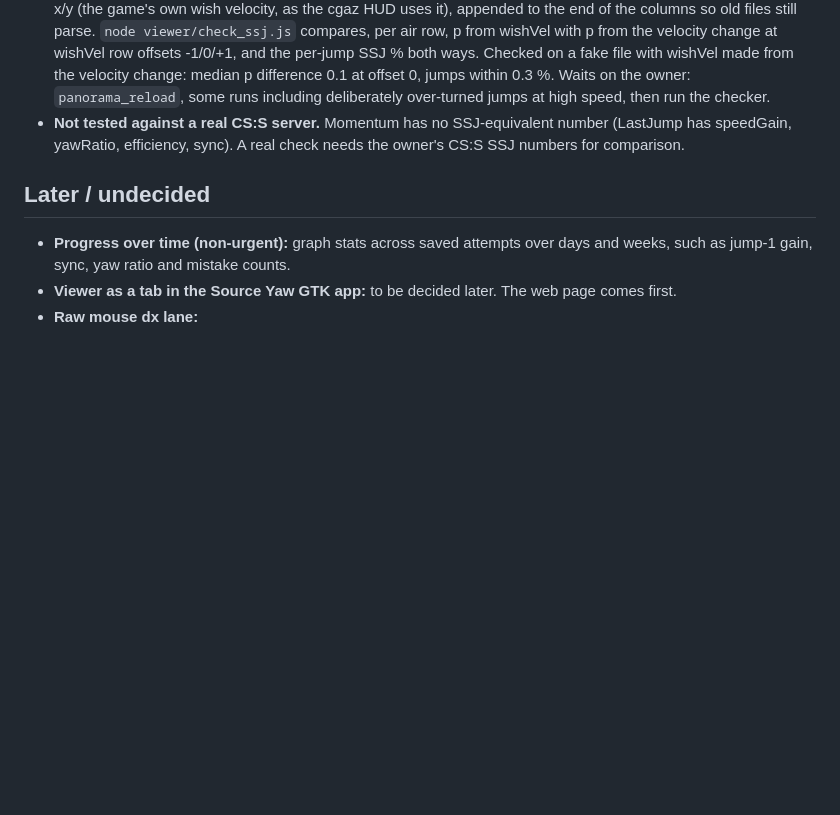
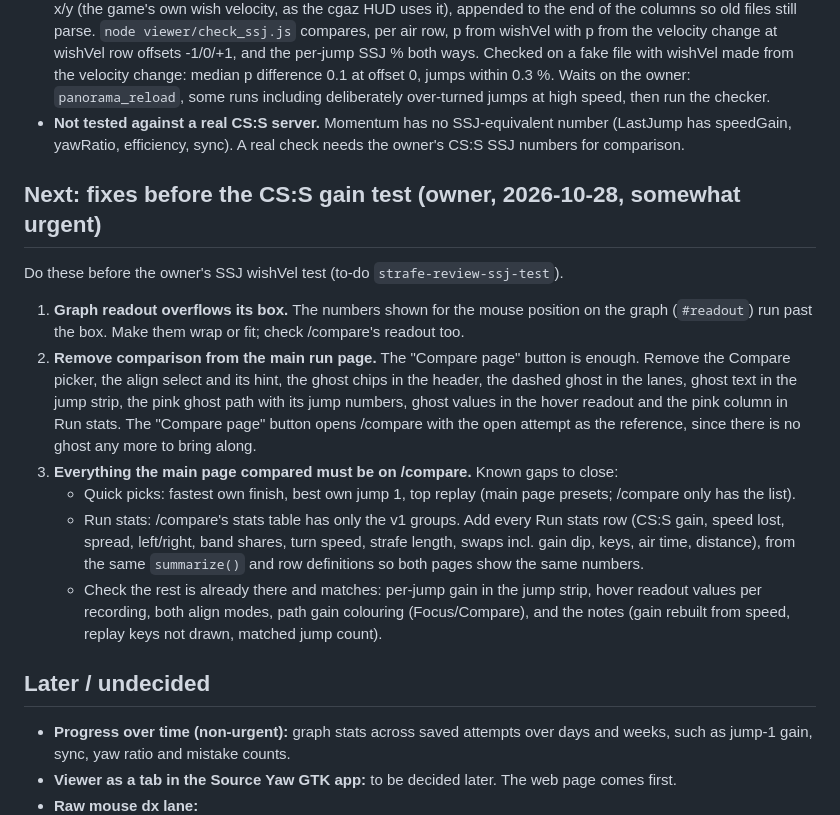
Before and after one commit to Soulmanyes/strafe-review, a Markdown page: PLAN.md, the part around the change. Drawn GitHub-style; blank space fills up the shorter version.

Commit message:
docs: plan fixes before the CS:S gain test (readout overflow, comparison moves to /compare)
Co-Authored-By: Claude Opus 5.5 <noreply@anthropic.com>

```diff
--- a/PLAN.md
+++ b/PLAN.md
@@ -487,6 +487,17 @@ The owner asked for a separate page that updates by itself the moment an attempt
 - **Owner test (2026-10-28, owner's pick):** the recorder now also saves `wx`, `wy` = `GetMoveHudData().wishVel` x/y (the game's own wish velocity, as the cgaz HUD uses it), appended to the end of the columns so old files still parse. `node viewer/check_ssj.js` compares, per air row, p from wishVel with p from the velocity change at wishVel row offsets -1/0/+1, and the per-jump SSJ % both ways. Checked on a fake file with wishVel made from the velocity change: median p difference 0.1 at offset 0, jumps within 0.3 %. Waits on the owner: `panorama_reload`, some runs including deliberately over-turned jumps at high speed, then run the checker.
 - **Not tested against a real CS:S server.** Momentum has no SSJ-equivalent number (LastJump has speedGain, yawRatio, efficiency, sync). A real check needs the owner's CS:S SSJ numbers for comparison.
 
+## Next: fixes before the CS:S gain test (owner, 2026-10-28, somewhat urgent)
+
+Do these before the owner's SSJ wishVel test (to-do `strafe-review-ssj-test`).
+
+1. **Graph readout overflows its box.** The numbers shown for the mouse position on the graph (`#readout`) run past the box. Make them wrap or fit; check /compare's readout too.
+2. **Remove comparison from the main run page.** The "Compare page" button is enough. Remove the Compare picker, the align select and its hint, the ghost chips in the header, the dashed ghost in the lanes, ghost text in the jump strip, the pink ghost path with its jump numbers, ghost values in the hover readout and the pink column in Run stats. The "Compare page" button opens /compare with the open attempt as the reference, since there is no ghost any more to bring along.
+3. **Everything the main page compared must be on /compare.** Known gaps to close:
+   - Quick picks: fastest own finish, best own jump 1, top replay (main page presets; /compare only has the list).
+   - Run stats: /compare's stats table has only the v1 groups. Add every Run stats row (CS:S gain, speed lost, spread, left/right, band shares, turn speed, strafe length, swaps incl. gain dip, keys, air time, distance), from the same `summarize()` and row definitions so both pages show the same numbers.
+   - Check the rest is already there and matches: per-jump gain in the jump strip, hover readout values per recording, both align modes, path gain colouring (Focus/Compare), and the notes (gain rebuilt from speed, replay keys not drawn, matched jump count).
+
 ## Later / undecided
 
 - **Progress over time (non-urgent):** graph stats across saved attempts over days and weeks, such as jump-1 gain, sync, yaw ratio and mistake counts.
```
